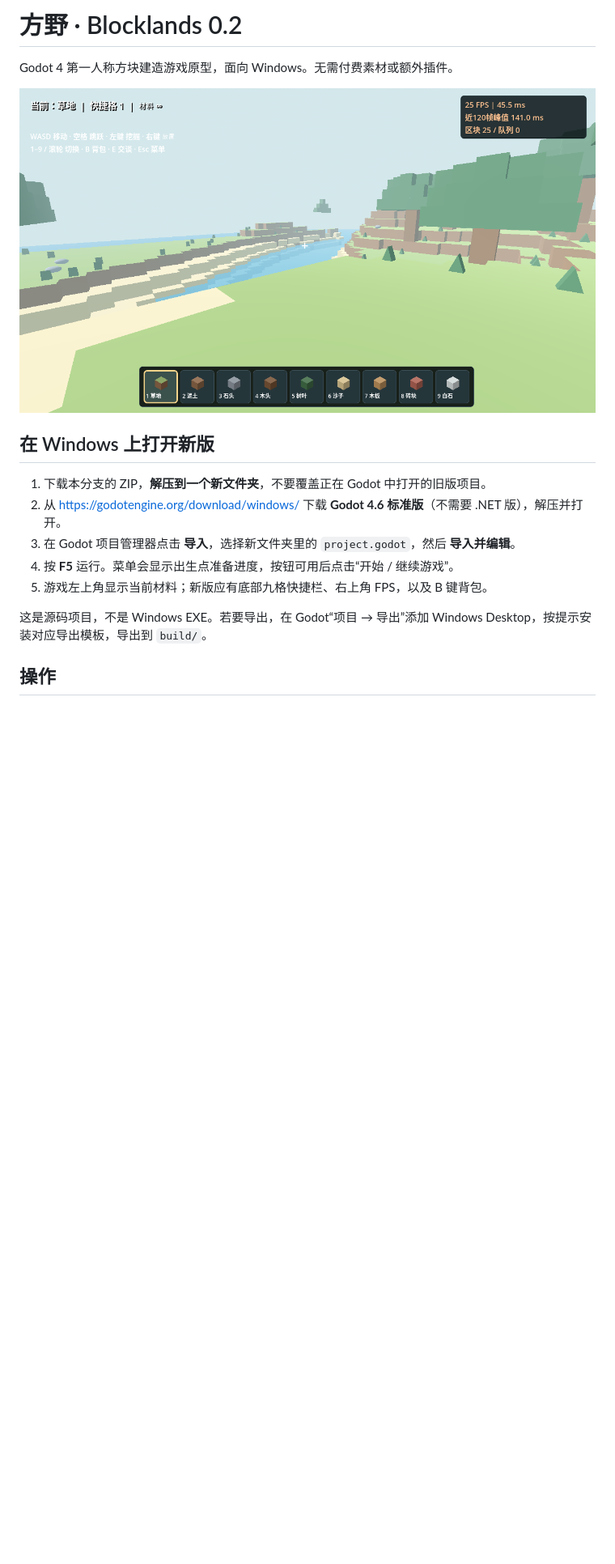
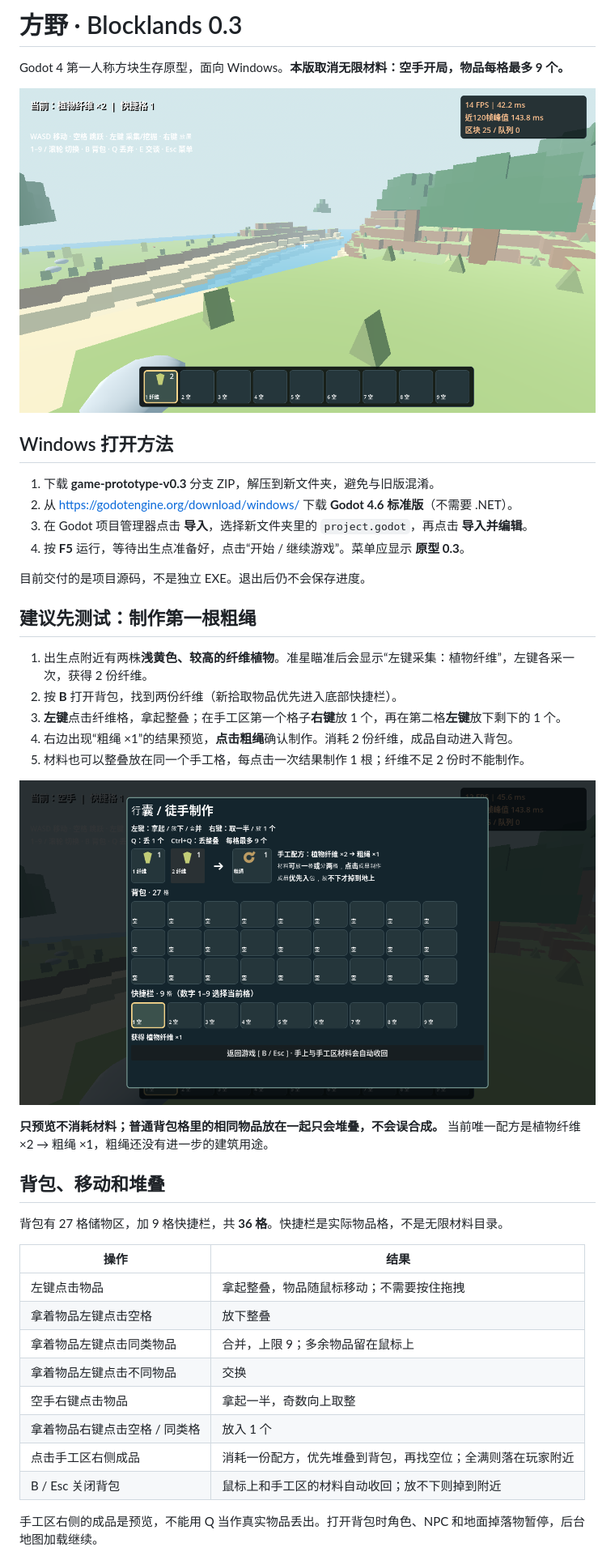
Before and after one commit to 2352587657/2352587657chw, a Markdown page: README.md, the part around the change printed below. Shown: that part at 81% size. GitHub-like rendering; pictures changed too: docs/screenshots/crafting.png (added), docs/screenshots/gameplay.png; blank space fills up the shorter version.

Commit message:
Add finite inventory, harvesting, rope crafting and item drops

```diff
--- a/README.md
+++ b/README.md
@@ -1,4 +1,4 @@
-# 方野 · Blocklands 0.2
+# 方野 · Blocklands 0.3
 
-Godot 4 第一人称方块建造游戏原型，面向 Windows。无需付费素材或额外插件。
+Godot 4 第一人称方块生存原型，面向 Windows。**本版取消无限材料：空手开局，物品每格最多 9 个。**
 
@@ -6,12 +6,39 @@ Godot 4 第一人称方块建造游戏原型，面向 Windows。无需付费素
 
-## 在 Windows 上打开新版
+## Windows 打开方法
 
-1. 下载本分支的 ZIP，**解压到一个新文件夹**，不要覆盖正在 Godot 中打开的旧版项目。
-2. 从 https://godotengine.org/download/windows/ 下载 **Godot 4.6 标准版**（不需要 .NET 版），解压并打开。
-3. 在 Godot 项目管理器点击 **导入**，选择新文件夹里的 `project.godot`，然后 **导入并编辑**。
-4. 按 **F5** 运行。菜单会显示出生点准备进度，按钮可用后点击“开始 / 继续游戏”。
-5. 游戏左上角显示当前材料；新版应有底部九格快捷栏、右上角 FPS，以及 B 键背包。
+1. 下载 **game-prototype-v0.3** 分支 ZIP，解压到新文件夹，避免与旧版混淆。
+2. 从 https://godotengine.org/download/windows/ 下载 **Godot 4.6 标准版**（不需要 .NET）。
+3. 在 Godot 项目管理器点击 **导入**，选择新文件夹里的 `project.godot`，再点击 **导入并编辑**。
+4. 按 **F5** 运行，等待出生点准备好，点击“开始 / 继续游戏”。菜单应显示 **原型 0.3**。
 
-这是源码项目，不是 Windows EXE。若要导出，在 Godot“项目 → 导出”添加 Windows Desktop，按提示安装对应导出模板，导出到 `build/`。
+目前交付的是项目源码，不是独立 EXE。退出后仍不会保存进度。
 
-## 操作
+## 建议先测试：制作第一根粗绳
+
+1. 出生点附近有两株**浅黄色、较高的纤维植物**。准星瞄准后会显示“左键采集：植物纤维”，左键各采一次，获得 2 份纤维。
+2. 按 **B** 打开背包，找到两份纤维（新拾取物品优先进入底部快捷栏）。
+3. **左键**点击纤维格，拿起整叠；在手工区第一个格子**右键**放 1 个，再在第二格**左键**放下剩下的 1 个。
+4. 右边出现“粗绳 ×1”的结果预览，**点击粗绳**确认制作。消耗 2 份纤维，成品自动进入背包。
+5. 材料也可以整叠放在同一个手工格，每点击一次结果制作 1 根；纤维不足 2 份时不能制作。
+
+![两格手工制作粗绳](docs/screenshots/crafting.png)
+
+**只预览不消耗材料；普通背包格里的相同物品放在一起只会堆叠，不会误合成。** 当前唯一配方是植物纤维 ×2 → 粗绳 ×1，粗绳还没有进一步的建筑用途。
+
+## 背包、移动和堆叠
+
+背包有 27 格储物区，加 9 格快捷栏，共 **36 格**。快捷栏是实际物品格，不是无限材料目录。
+
+| 操作 | 结果 |
+| --- | --- |
+| 左键点击物品 | 拿起整叠，物品随鼠标移动；不需要按住拖拽 |
+| 拿着物品左键点击空格 | 放下整叠 |
+| 拿着物品左键点击同类物品 | 合并，上限 9；多余物品留在鼠标上 |
+| 拿着物品左键点击不同物品 | 交换 |
+| 空手右键点击物品 | 拿起一半，奇数向上取整 |
+| 拿着物品右键点击空格 / 同类格 | 放入 1 个 |
+| 点击手工区右侧成品 | 消耗一份配方，优先堆叠到背包，再找空位；全满则落在玩家附近 |
+| B / Esc 关闭背包 | 鼠标上和手工区的材料自动收回；放不下则掉到附近 |
+
+手工区右侧的成品是预览，不能用 Q 当作真实物品丢出。打开背包时角色、NPC 和地面掉落物暂停，后台地图加载继续。
+
```
Also changed, not shown: other parts of README.md (+44 -47 lines), docs/validation.md (+34 -9 lines), docs/screenshots/inventory.png, 12 other files.
